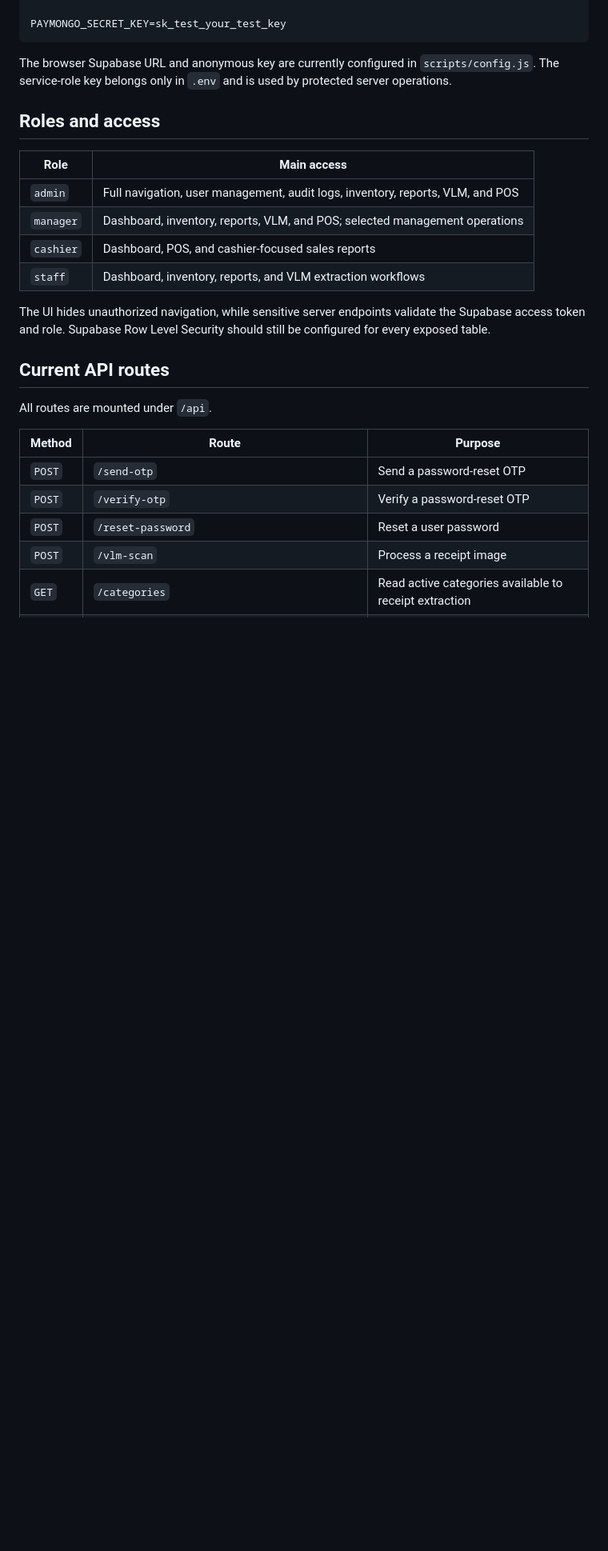
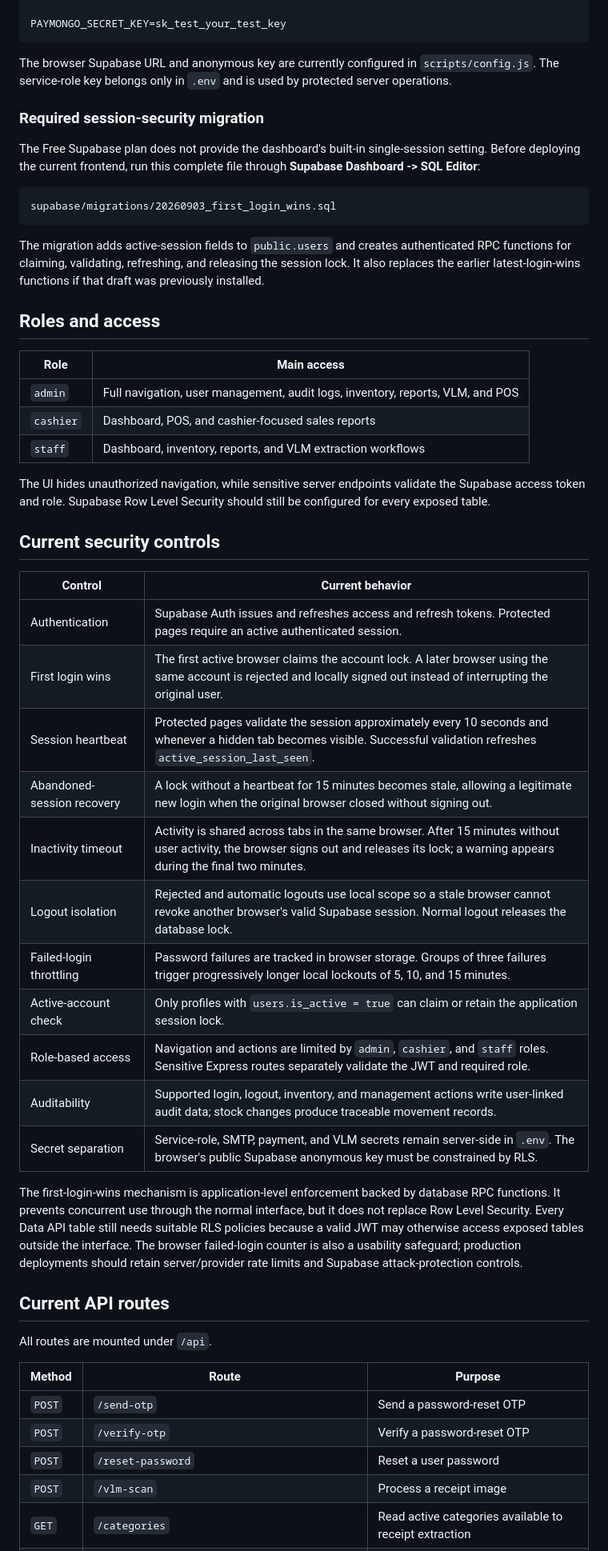
Before and after one commit to JonesthemBones/Capstone-Inventory-Management-System, a Markdown page: README.md, the part around one of its changes. Shown at 80% size. GitHub-like rendering; blank space fills up the shorter version.

Commit message:
docs: update README to enhance feature descriptions and clarify navigation terminology

````diff
--- a/README.md
+++ b/README.md
@@ -129,16 +137,43 @@ PAYMONGO_SECRET_KEY=sk_test_your_test_key
 
 The browser Supabase URL and anonymous key are currently configured in `scripts/config.js`. The service-role key belongs only in `.env` and is used by protected server operations.
 
+### Required session-security migration
+
+The Free Supabase plan does not provide the dashboard's built-in single-session setting. Before deploying the current frontend, run this complete file through **Supabase Dashboard -> SQL Editor**:
+
+```text
+supabase/migrations/20260903_first_login_wins.sql
+```
+
+The migration adds active-session fields to `public.users` and creates authenticated RPC functions for claiming, validating, refreshing, and releasing the session lock. It also replaces the earlier latest-login-wins functions if that draft was previously installed.
+
 ## Roles and access
 
 | Role | Main access |
 | --- | --- |
 | `admin` | Full navigation, user management, audit logs, inventory, reports, VLM, and POS |
-| `manager` | Dashboard, inventory, reports, VLM, and POS; selected management operations |
 | `cashier` | Dashboard, POS, and cashier-focused sales reports |
 | `staff` | Dashboard, inventory, reports, and VLM extraction workflows |
 
 The UI hides unauthorized navigation, while sensitive server endpoints validate the Supabase access token and role. Supabase Row Level Security should still be configured for every exposed table.
+
+## Current security controls
+
+| Control | Current behavior |
+| --- | --- |
+| Authentication | Supabase Auth issues and refreshes access and refresh tokens. Protected pages require an active authenticated session. |
+| First login wins | The first active browser claims the account lock. A later browser using the same account is rejected and locally signed out instead of interrupting the original user. |
+| Session heartbeat | Protected pages validate the session approximately every 10 seconds and whenever a hidden tab becomes visible. Successful validation refreshes `active_session_last_seen`. |
+| Abandoned-session recovery | A lock without a heartbeat for 15 minutes becomes stale, allowing a legitimate new login when the original browser closed without signing out. |
+| Inactivity timeout | Activity is shared across tabs in the same browser. After 15 minutes without user activity, the browser signs out and releases its lock; a warning appears during the final two minutes. |
+| Logout isolation | Rejected and automatic logouts use local scope so a stale browser cannot revoke another browser's valid Supabase session. Normal logout releases the database lock. |
+| Failed-login throttling | Password failures are tracked in browser storage. Groups of three failures trigger progressively longer local lockouts of 5, 10, and 15 minutes. |
+| Active-account check | Only profiles with `users.is_active = true` can claim or retain the application session lock. |
+| Role-based access | Navigation and actions are limited by `admin`, `cashier`, and `staff` roles. Sensitive Express routes separately validate the JWT and required role. |
+| Auditability | Supported login, logout, inventory, and management actions write user-linked audit data; stock changes produce traceable movement records. |
+| Secret separation | Service-role, SMTP, payment, and VLM secrets remain server-side in `.env`. The browser's public Supabase anonymous key must be constrained by RLS. |
+
+The first-login-wins mechanism is application-level enforcement backed by database RPC functions. It prevents concurrent use through the normal interface, but it does not replace Row Level Security. Every Data API table still needs suitable RLS policies because a valid JWT may otherwise access exposed tables outside the interface. The browser failed-login counter is also a usability safeguard; production deployments should retain server/provider rate limits and Supabase attack-protection controls.
 
 ## Current API routes
 
````
Also changed, not shown: other parts of README.md (+25 -6 lines).
